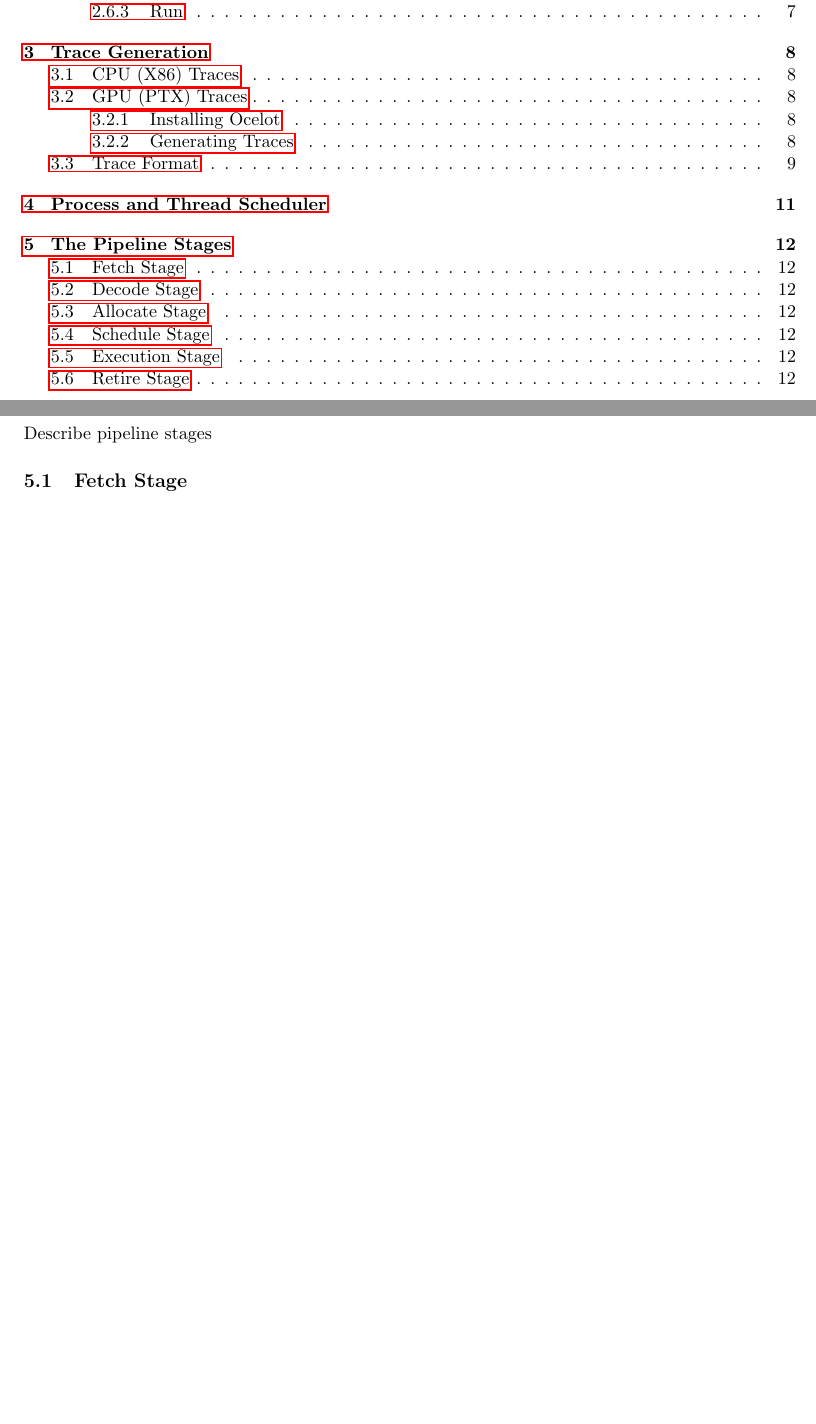
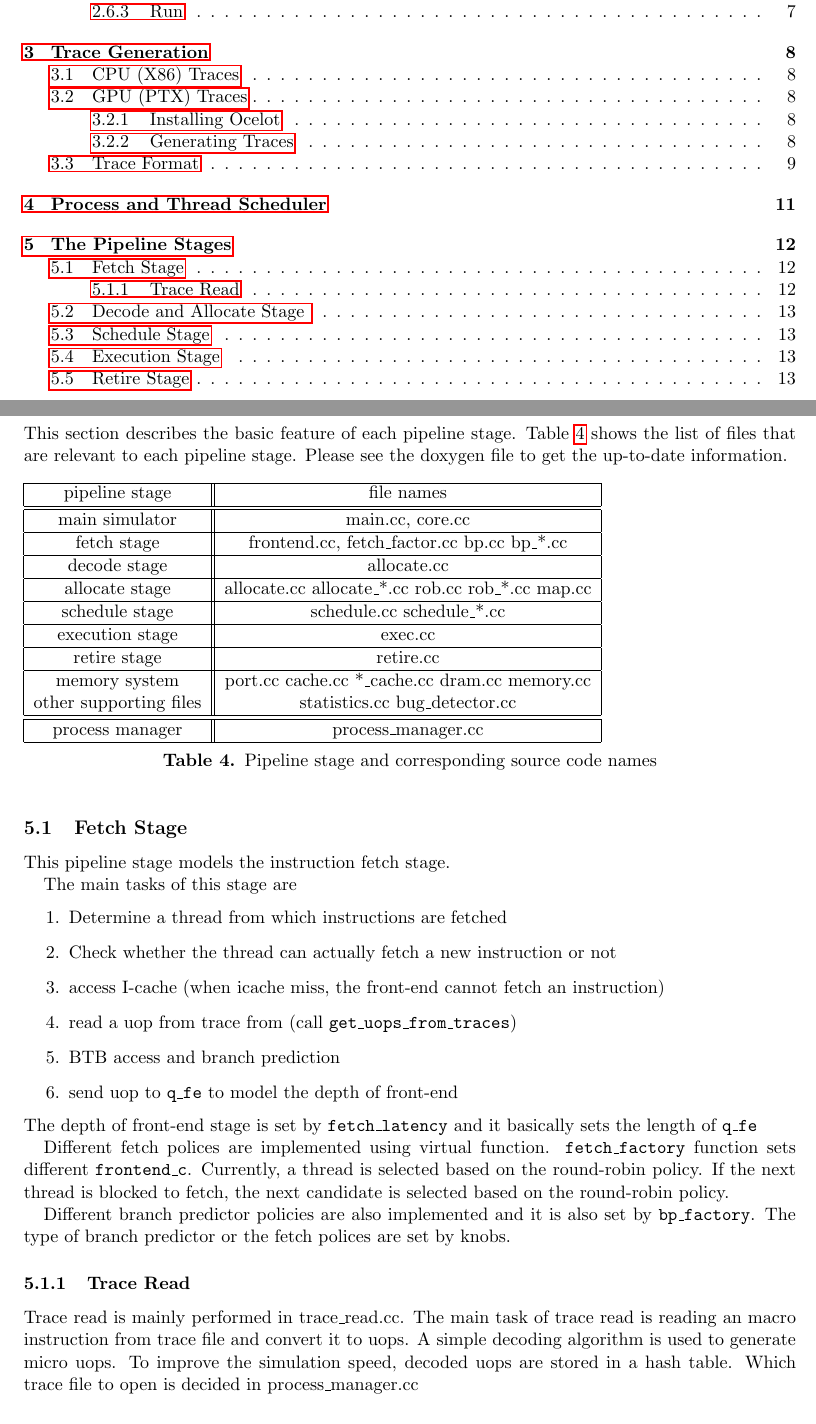
Before and after one commit to gthparch/macsim, a LaTeX document (doc/latex/main.tex, which reads doc/latex/pipeline.tex): two parts of pages 2 and 12 of 27 before the commit and two parts of pages 2 and 12 of 28 after it, joined at a grey line, cut so that both start at the same text, the shorter picture padded with empty space. Compiled offline with pdfLaTeX.

Commit message:
the description of pipeline stage.
git-svn-id: https://svn.research.cc.gatech.edu/macsim/trunk@162 76505255-db3a-46bb-8524-017587b0c4bf

```diff
--- a/doc/latex/pipeline.tex
+++ b/doc/latex/pipeline.tex
@@ -2,10 +2,61 @@
 \clearpage
 \section{The Pipeline Stages}
 
-Describe pipeline stages
+This section describes the basic feature of each pipeline stage.
+Table~\ref{table:pipeline} shows the list of files that are relevant to each pipeline stage.
+Please see the doxygen file to get the up-to-date information.
+
+
+\begin{table}[htb]
+\begin{tabular}{|c||c|}
+\hline
+
+pipeline stage & file names \\ \hline \hline
+main simulator & main.cc, core.cc  \\ \hline
+
+fetch stage & frontend.cc, fetch\_factor.cc bp.cc bp\_*.cc   \\ \hline
+decode stage &  allocate.cc \\ \hline
+allocate stage & allocate.cc allocate\_*.cc rob.cc rob\_*.cc map.cc  \\ \hline
+schedule stage & schedule.cc schedule\_*.cc  \\ \hline
+execution stage & exec.cc \\ \hline
+retire stage & retire.cc \\ \hline
+memory system &  port.cc cache.cc *\_cache.cc dram.cc memory.cc \\
+
+other supporting files &  statistics.cc bug\_detector.cc   \\  \hline \hline
+
+process manager & process\_manager.cc \\ \hline
+\end{tabular}
+\caption{Pipeline stage and corresponding source code names}
+\label{table:pipeline}
+\end{table}
+
+
 
 \subsection{Fetch Stage}
+This pipeline stage models the instruction fetch stage.
 
-\subsection{Decode Stage}
+The main tasks of this stage are
+\begin{enumerate}
+\item Determine a thread from which instructions are fetched
+\item Check whether the thread can actually fetch a new instruction or not
+\item access I-cache  (when icache miss, the front-end cannot fetch an instruction)
+\item read a uop from trace from (call {\tt get\_uops\_from\_traces})
+\item BTB access and branch prediction
+\item send uop to {\tt q\_fe} to model the depth of front-end
+\end{enumerate}
+The depth of front-end stage is set by {\tt fetch\_latency} and it basically sets the length of
+{\tt q\_fe  }
 
-\subsection{Allocate Stage}
+Different fetch polices are implemented using virtual function. {\tt fetch\_factory} function sets
+different {\tt frontend\_c}. Currently, a thread is selected based on the round-robin policy. If the next thread is blocked to fetch, the next candidate is selected based on the round-robin policy.
+
+ Different branch predictor policies are also implemented and it is also set by {\tt bp\_factory}. The type of branch predictor or the fetch polices are set by knobs.
+
+
+
+\subsubsection{Trace Read}
+Trace read is mainly performed in trace\_read.cc.
+The main task of trace read is reading an macro instruction from trace file and convert it to uops.
+A simple decoding algorithm is used to generate micro uops.
+To improve the simulation speed, decoded uops are stored in a hash table.
+Which trace file to open is decided in process\_manager.cc
```
Also changed, not shown: doc/latex/pipeline.tex (34 more changed lines).
